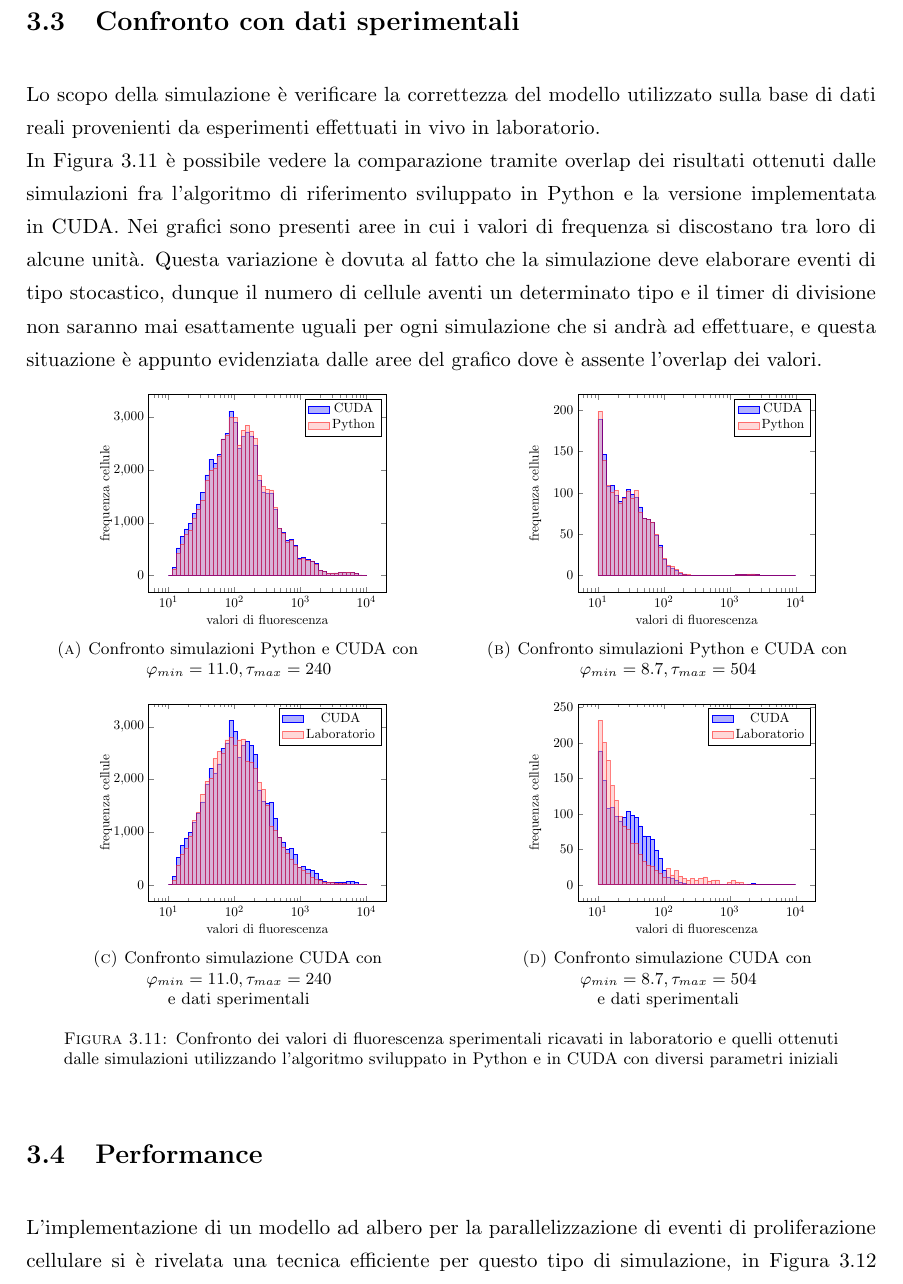
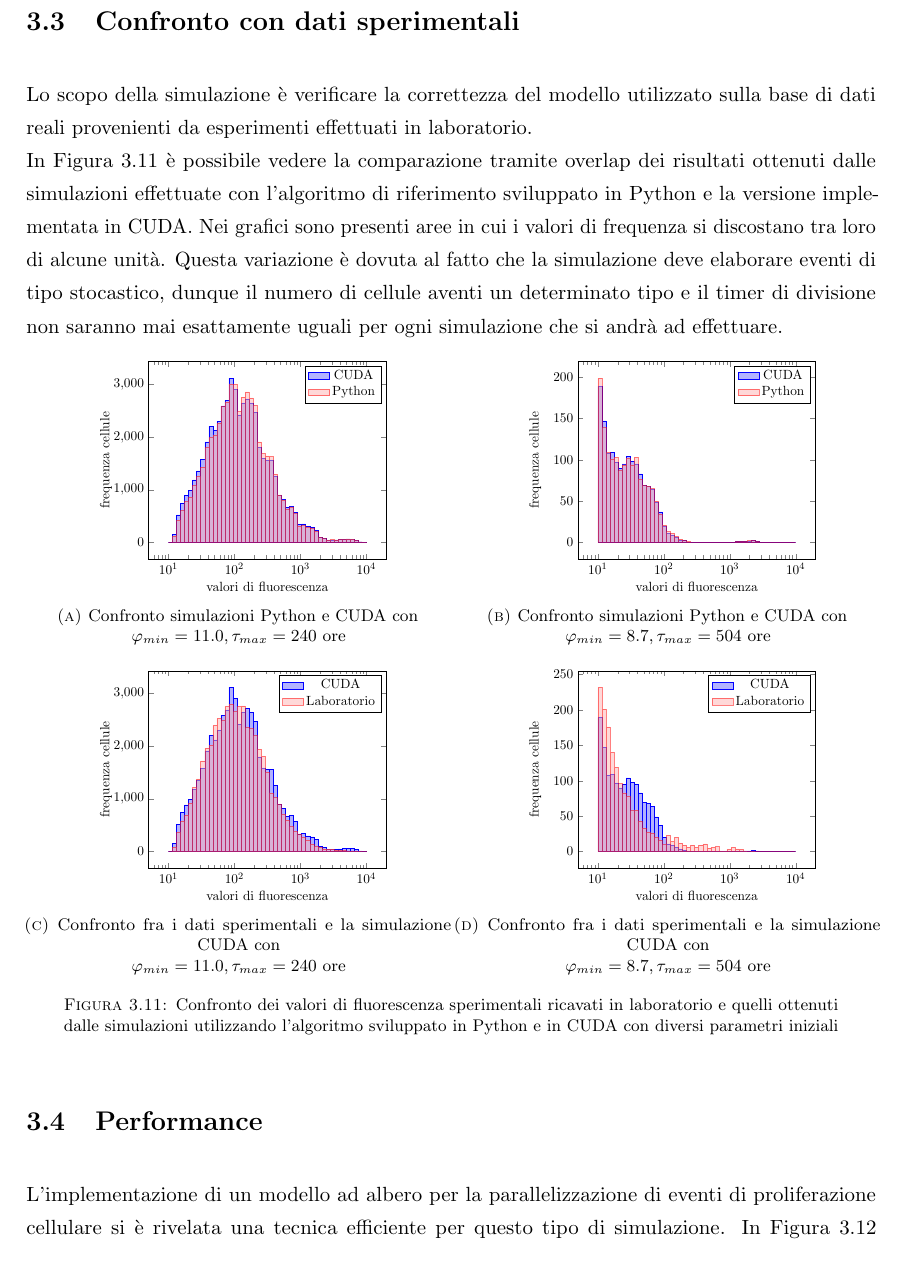
Before and after one commit to ericniso/bachelor-thesis, a LaTeX thesis (main.tex, which reads Sections/Risultati/Confronto.tex, Sections/Risultati/Performance.tex): part of page 24 of 27, cut so that both start at the same text. The pictures show the PDF file main.pdf that the author committed with the source.

Commit message:
Confronto fix

```diff
--- a/Sections/Risultati/Confronto.tex
+++ b/Sections/Risultati/Confronto.tex
@@ -1,20 +1,18 @@
 \section{Confronto con dati sperimentali}
 
 Lo scopo della simulazione è verificare la correttezza del modello utilizzato
-sulla base di dati reali provenienti da esperimenti effettuati in vivo
-in laboratorio.
+sulla base di dati reali provenienti da esperimenti effettuati in laboratorio.
 \\
 In Figura \ref{chart:comparison} è possibile vedere la comparazione tramite
 overlap dei
-risultati ottenuti dalle simulazioni fra l'algoritmo di riferimento sviluppato
-in Python e la versione implementata in CUDA.
+risultati ottenuti dalle simulazioni effettuate con l'algoritmo di riferimento
+sviluppato in Python e la versione implementata in CUDA.
 Nei grafici sono presenti aree in cui
 i valori di frequenza si discostano tra loro di alcune unità. Questa variazione
 è dovuta al fatto che la simulazione deve elaborare eventi di tipo stocastico,
 dunque il numero di cellule aventi un determinato tipo e il timer di divisione
 non saranno mai esattamente uguali per ogni simulazione che si andrà ad
-effettuare, e questa situazione è appunto evidenziata dalle aree del grafico
-dove è assente l'overlap dei valori.
+effettuare.
 
 \begin{figure}[H]
     \begin{minipage}[b]{.5\linewidth}
@@ -38,7 +36,7 @@ dove è assente l'overlap dei valori.
         }
         \subcaption{Confronto simulazioni Python e CUDA con
         \\
-        $\varphi_{min}=11.0, \tau_{max}=240$}
+        $\varphi_{min}=11.0, \tau_{max}=240$ ore}
     \end{minipage}
     \begin{minipage}[b]{.5\linewidth}
         \centering
@@ -61,7 +59,7 @@ dove è assente l'overlap dei valori.
         }
         \subcaption{Confronto simulazioni Python e CUDA con
         \\
-        $\varphi_{min}=8.7, \tau_{max}=504$}
+        $\varphi_{min}=8.7, \tau_{max}=504$ ore}
     \end{minipage}
     \begin{minipage}[b]{.5\linewidth}
         \vspace{0.3cm}
@@ -83,11 +81,9 @@ dove è assente l'overlap dei valori.
         \end{axis}
         \end{tikzpicture}
         }
-        \subcaption{Confronto simulazione CUDA con
+        \subcaption{Confronto fra i dati sperimentali e la simulazione CUDA con
         \\
-        $\varphi_{min}=11.0, \tau_{max}=240$
-        \\
-        e dati sperimentali}
+        $\varphi_{min}=11.0, \tau_{max}=240$ ore}
     \end{minipage}
     \begin{minipage}[b]{.5\linewidth}
         \vspace{0.3cm}
@@ -109,11 +105,9 @@ dove è assente l'overlap dei valori.
         \end{axis}
         \end{tikzpicture}
         }
-        \subcaption{Confronto simulazione CUDA con
+        \subcaption{Confronto fra i dati sperimentali e la simulazione CUDA con
         \\
-        $\varphi_{min}=8.7, \tau_{max}=504$
-        \\
-        e dati sperimentali}
+        $\varphi_{min}=8.7, \tau_{max}=504$ ore}
     \end{minipage}
     \caption{Confronto dei valori di fluorescenza sperimentali ricavati in laboratorio e
     quelli ottenuti dalle simulazioni utilizzando
--- a/Sections/Risultati/Performance.tex
+++ b/Sections/Risultati/Performance.tex
@@ -4,7 +4,7 @@
 
 L'implementazione di un modello ad albero per la parallelizzazione di eventi
 di proliferazione cellulare si è rivelata una tecnica efficiente per questo
-tipo di simulazione, in Figura \ref{chart:performance-results}
+tipo di simulazione. In Figura \ref{chart:performance-results}
 sono presenti i risultati ottenuti per
 quanto riguarda i tempi necessari alla computazione della simulazione
 modificando il parametro $\tau_{max}$.
```
Also changed, not shown: main.pdf, Sections/Risultati/Performance.tex (13 more changed lines).
